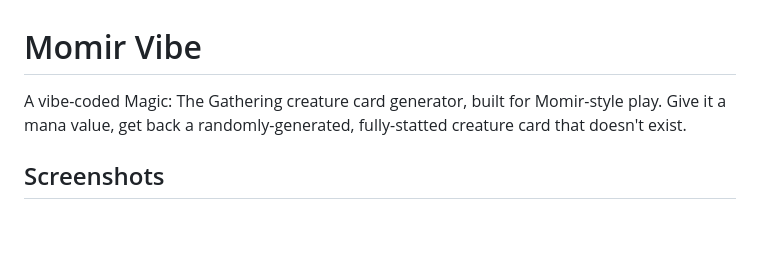
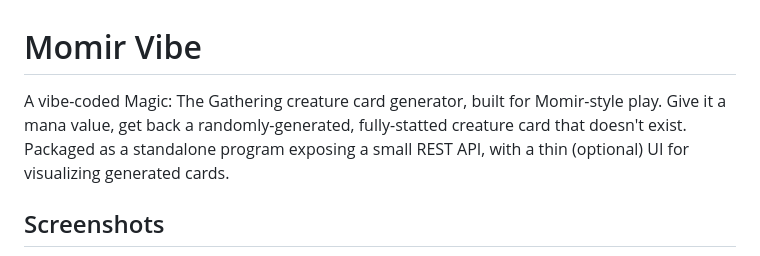
Before and after one commit to gothosvc/momir-vibe, a Markdown page: README.md, the part around the change. Drawn GitHub-style; blank space fills up the shorter version.

```diff
--- a/README.md
+++ b/README.md
@@ -1,6 +1,6 @@
 # Momir Vibe
 
-A vibe-coded Magic: The Gathering creature card generator, built for Momir-style play. Give it a mana value, get back a randomly-generated, fully-statted creature card that doesn't exist.
+A vibe-coded Magic: The Gathering creature card generator, built for Momir-style play. Give it a mana value, get back a randomly-generated, fully-statted creature card that doesn't exist. Packaged as a standalone program exposing a small REST API, with a thin (optional) UI for visualizing generated cards.
 
 ## Screenshots
 
```
